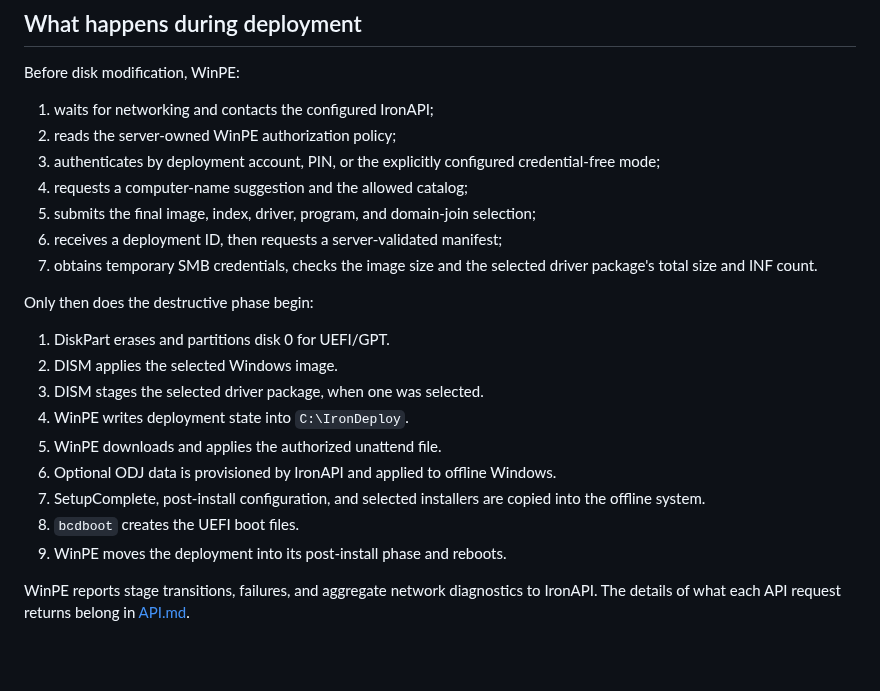
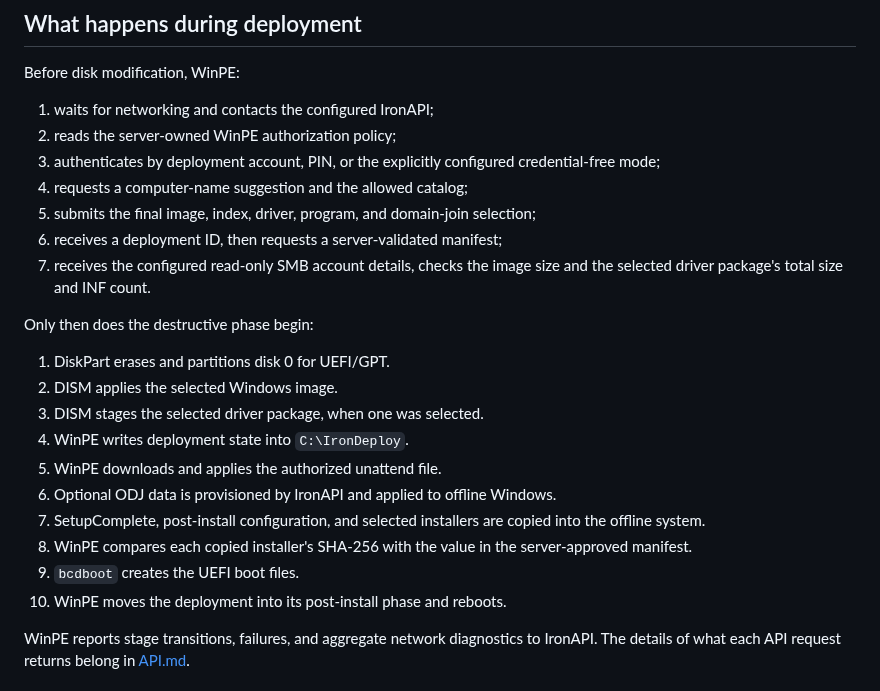
Before and after one commit to Syrinoxsis/IronDeploy, a Markdown page: Core/Docs/WINPE.md, the part around the change. Drawn GitHub-style; blank space fills up the shorter version.

Commit message:
Clarify WinPE SMB credentials and installer hash check

```diff
--- a/Core/Docs/WINPE.md
+++ b/Core/Docs/WINPE.md
@@ -127,8 +127,8 @@ Before disk modification, WinPE:
 4. requests a computer-name suggestion and the allowed catalog;
 5. submits the final image, index, driver, program, and domain-join selection;
 6. receives a deployment ID, then requests a server-validated manifest;
-7. obtains temporary SMB credentials, checks the image size and the selected
-   driver package's total size and INF count.
+7. receives the configured read-only SMB account details, checks the image
+   size and the selected driver package's total size and INF count.
 
 Only then does the destructive phase begin:
 
@@ -140,8 +140,10 @@ Only then does the destructive phase begin:
 6. Optional ODJ data is provisioned by IronAPI and applied to offline Windows.
 7. SetupComplete, post-install configuration, and selected installers are
    copied into the offline system.
-8. `bcdboot` creates the UEFI boot files.
-9. WinPE moves the deployment into its post-install phase and reboots.
+8. WinPE compares each copied installer's SHA-256 with the value in the
+   server-approved manifest.
+9. `bcdboot` creates the UEFI boot files.
+10. WinPE moves the deployment into its post-install phase and reboots.
 
 WinPE reports stage transitions, failures, and aggregate network diagnostics
 to IronAPI. The details of what each API request returns belong in
```
